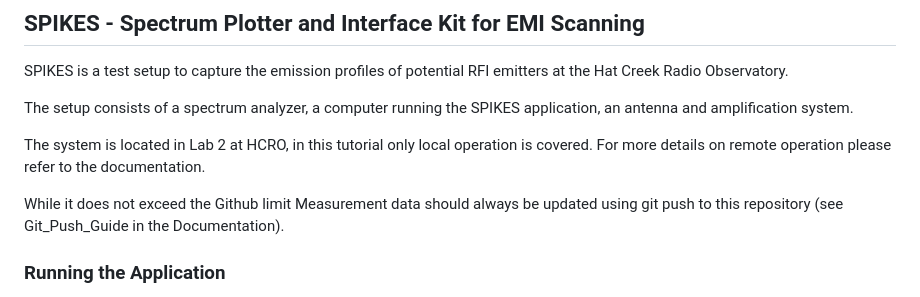
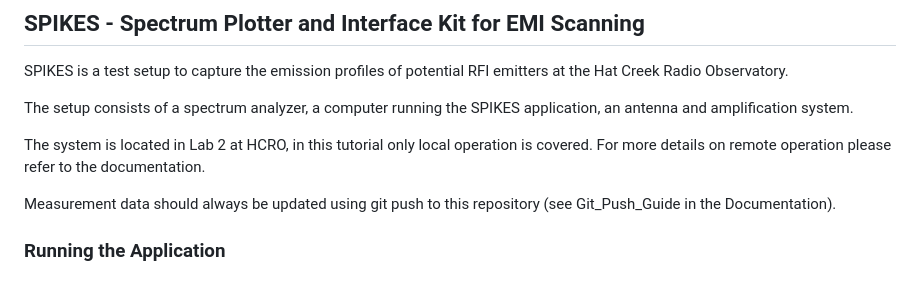
Before and after one commit to SETIatHCRO/Spikes, a Markdown page: README.md, the part around the change. Drawn GitHub-style.

```diff
--- a/README.md
+++ b/README.md
@@ -6,7 +6,7 @@ The setup consists of a spectrum analyzer, a computer running the SPIKES applica
 
 The system is located in Lab 2 at HCRO, in this tutorial only local operation is covered. For more details on remote operation please refer to the documentation.
 
-While it does not exceed the Github limit Measurement data should always be updated using git push to this repository (see Git_Push_Guide in the Documentation).
+Measurement data should always be updated using git push to this repository (see Git_Push_Guide in the Documentation).
 
 ### Running the Application
 To start the SPIKES application, log in to the Sonata account, navigate to the lower left side of the screen and click on the `SPIKES` icon:
```
